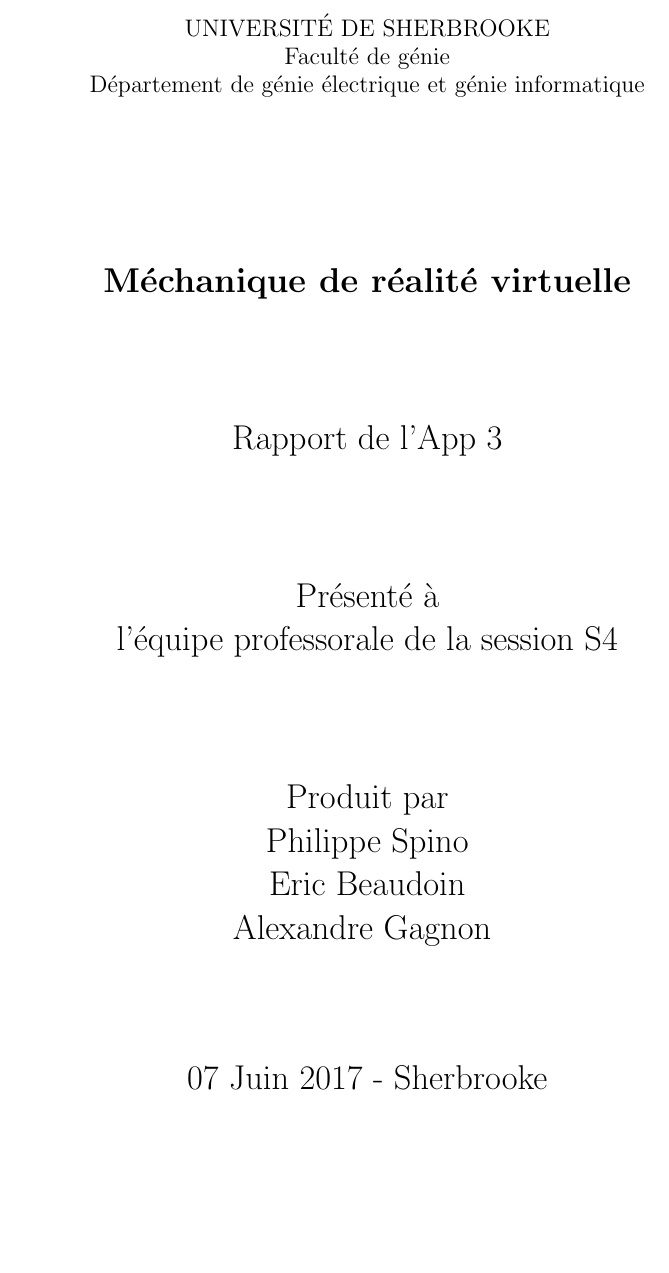
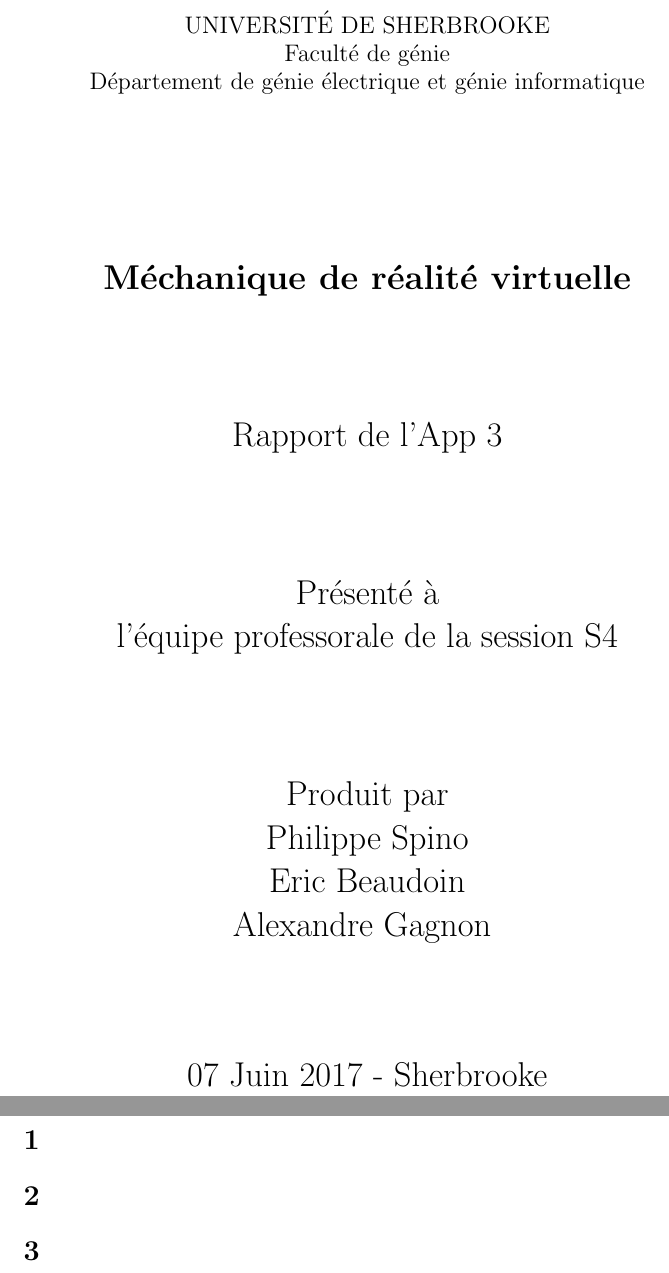
Before and after one commit to pspino/App3s4, a LaTeX document (Rapport/Rapport App.tex): part of the page before the commit and two parts of pages 1 and 2 of 2 after it, the two joined at a grey line, cut so that both start at the same text, the shorter picture padded with empty space. Compiled offline with pdfLaTeX.

```diff
--- a/Rapport/Rapport App.tex
+++ b/Rapport/Rapport App.tex
@@ -23,4 +23,8 @@
 		\end{center}
 	}
 \end{titlepage}
+\section{}
+\section{}
+\section{}
+
 \end{document}
```
